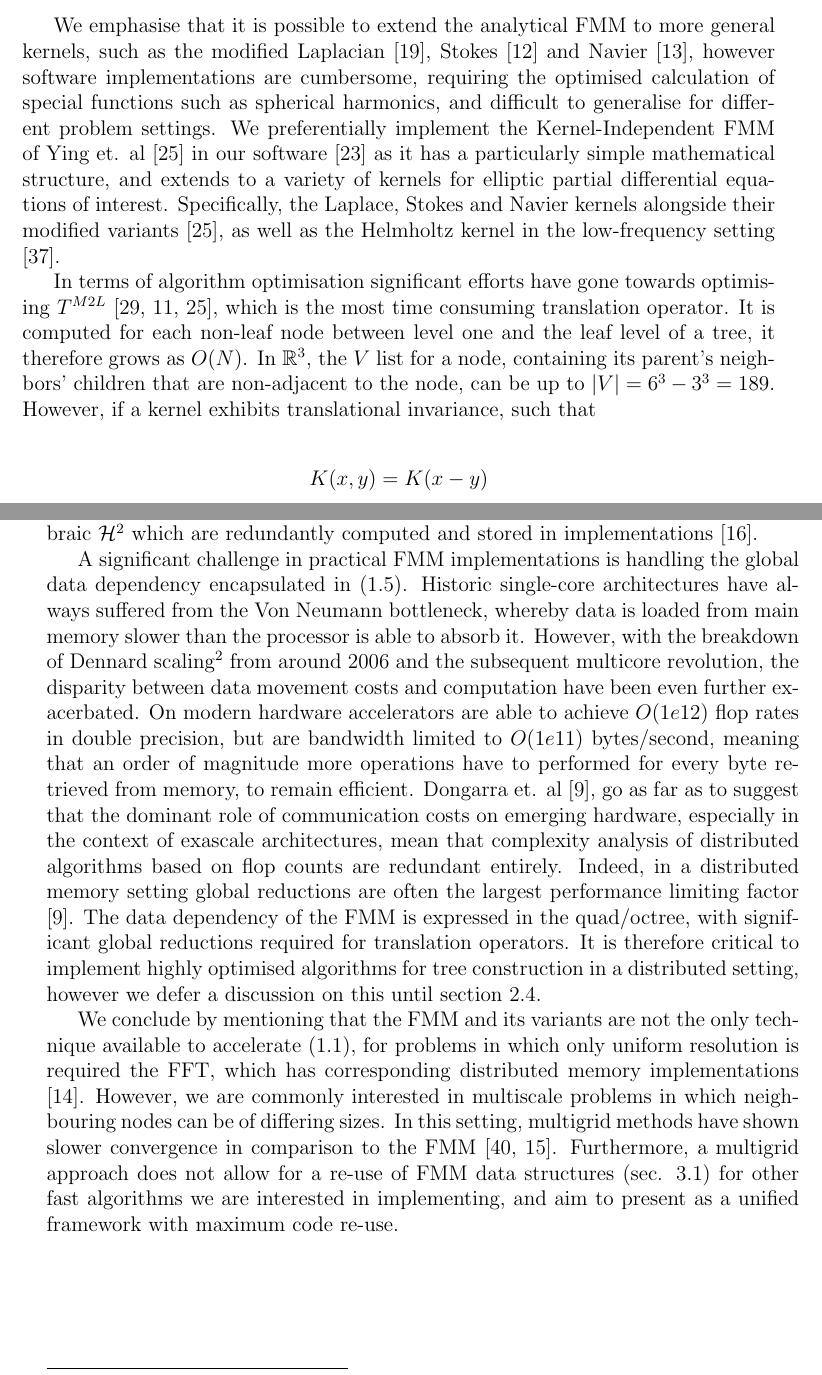
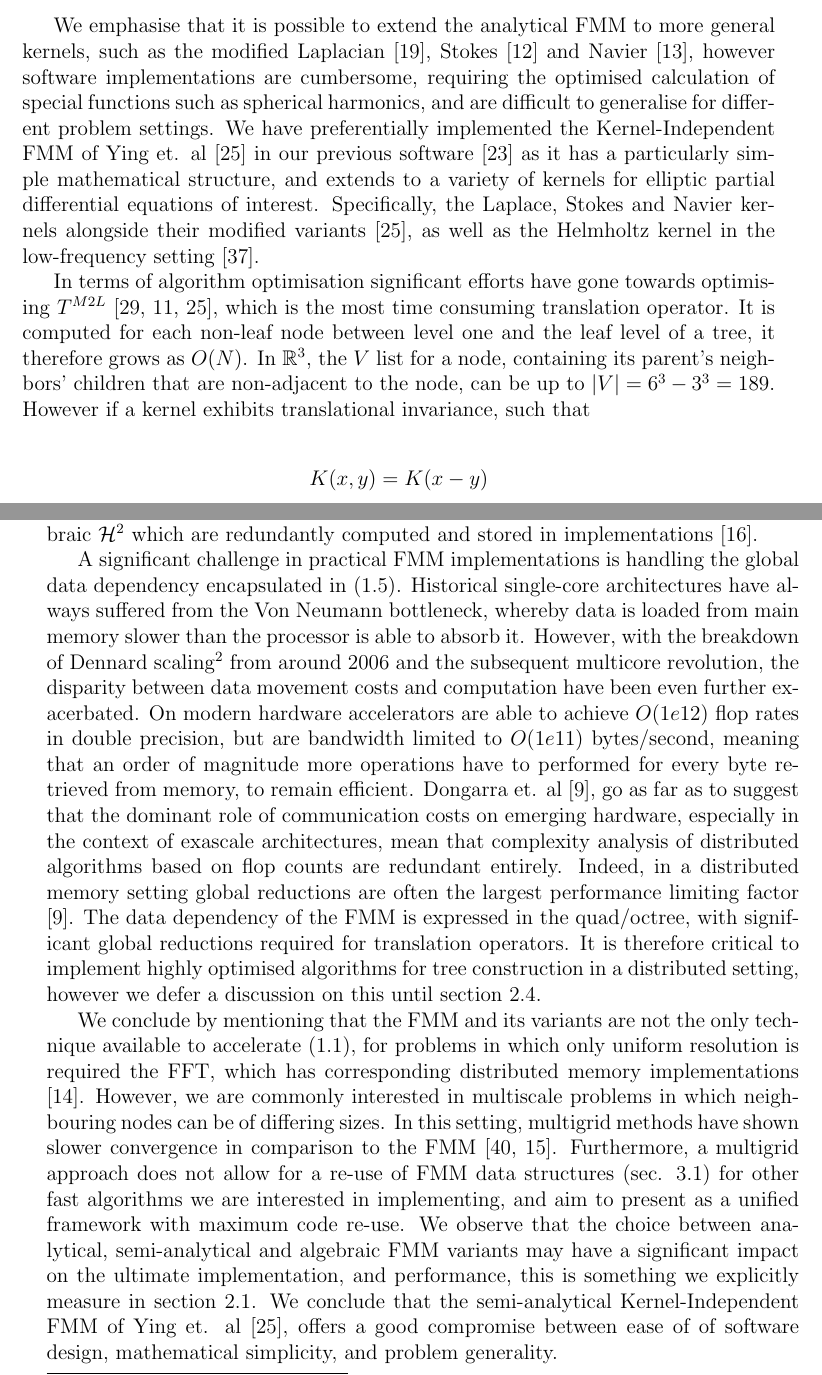
Before and after one commit to skailasa/phd-thesis, a LaTeX thesis (main.tex, which reads chapters/ch_1/sec_1_2.tex): two parts of pages 13 and 14 of 23, joined at a grey line, cut so that both start at the same text. Compiled offline with pdfLaTeX.

Commit message:
Small edits

```diff
--- a/chapters/ch_1/sec_1_2.tex
+++ b/chapters/ch_1/sec_1_2.tex
@@ -185,9 +185,9 @@ A third `semi-analytical' method, combining the best of the purely analytical an
     \item the majority of computations are simple matrix vector products that are readily expressed with BLAS L2 operations, and therefore maximise cache efficiency
 \end{enumerate}
 
-We emphasise that it is possible to extend the analytical FMM to more general kernels, such as the modified Laplacian \cite{greengard2002new}, Stokes \cite{fu2000fast} and Navier \cite{fu1998fast}, however software implementations are cumbersome, requiring the optimised calculation of special functions such as spherical harmonics, and difficult to generalise for different problem settings. We preferentially implement the Kernel-Independent \gls{FMM} of Ying et. al \cite{Ying:2004:JCP} in our software \cite{kailasa2022pyexafmm} as it has a particularly simple mathematical structure, and extends to a variety of kernels for elliptic partial differential equations of interest. Specifically, the Laplace, Stokes and Navier kernels alongside their modified variants \cite{Ying:2004:JCP}, as well as the Helmholtz kernel in the low-frequency setting \cite{wang2021exafmm}.
+We emphasise that it is possible to extend the analytical FMM to more general kernels, such as the modified Laplacian \cite{greengard2002new}, Stokes \cite{fu2000fast} and Navier \cite{fu1998fast}, however software implementations are cumbersome, requiring the optimised calculation of special functions such as spherical harmonics, and are difficult to generalise for different problem settings. We have preferentially implemented the Kernel-Independent \gls{FMM} of Ying et. al \cite{Ying:2004:JCP} in our previous software \cite{kailasa2022pyexafmm} as it has a particularly simple mathematical structure, and extends to a variety of kernels for elliptic partial differential equations of interest. Specifically, the Laplace, Stokes and Navier kernels alongside their modified variants \cite{Ying:2004:JCP}, as well as the Helmholtz kernel in the low-frequency setting \cite{wang2021exafmm}.
 
-In terms of algorithm optimisation significant efforts have gone towards optimising $T^{M2L}$ \cite{messner2012optimized,fong2009black,Ying:2004:JCP}, which is the most time consuming translation operator. It is computed for each non-leaf node between level one and the leaf level of a tree, it therefore grows as $O(N)$. In $\mathbb{R}^3$, the $V$ list for a node, containing its parent’s neighbors' children that are non-adjacent to the node, can be up to $|V| = 6^3 - 3^3=189$. However, if a kernel exhibits translational invariance, such that
+In terms of algorithm optimisation significant efforts have gone towards optimising $T^{M2L}$ \cite{messner2012optimized,fong2009black,Ying:2004:JCP}, which is the most time consuming translation operator. It is computed for each non-leaf node between level one and the leaf level of a tree, it therefore grows as $O(N)$. In $\mathbb{R}^3$, the $V$ list for a node, containing its parent’s neighbors' children that are non-adjacent to the node, can be up to $|V| = 6^3 - 3^3=189$. However if a kernel exhibits translational invariance, such that
 
 \begin{flalign*}
     K(x, y) = K(x-y)
@@ -208,9 +208,9 @@ where $T^{M2L}_i$ corresponds to the $i^{\text{th}}$ \textit{transfer vector} de
 
 pre-computations can performed for a single level, and scaled to different levels, reducing pre-computation complexity to $O(1)$. Such optimisations further separate runtime performance between implementations of algebraic and semi-analytical methods, as the transfer operators $T^{M2L}$ correspond to duplicate blocks in an algebraic $\mathcal{H}^2$ which are redundantly computed and stored in implementations \cite{ghyselsstrumpack}.
 
-A significant challenge in practical FMM implementations is handling the global data dependency encapsulated in (\ref{eq:two_box_calc:sec_1_2}). Historic single-core architectures have always suffered from the Von Neumann bottleneck, whereby data is loaded from main memory slower than the processor is able to absorb it. However, with the breakdown of Dennard scaling\footnote{Dennard Scaling is the insight that the power density of transistors appeared to remain constant as they grew smaller.} from around 2006 and the subsequent multicore revolution, the disparity between data movement costs and computation have been even further exacerbated. On modern hardware accelerators are able to achieve $O(1e12)$ flop rates in double precision, but are bandwidth limited to $O(1e11)$ bytes/second, meaning that an order of magnitude more operations have to performed for every byte retrieved from memory, to remain efficient. Dongarra et. al \cite{dongarra2017extreme}, go as far as to suggest that the dominant role of communication costs on emerging hardware, especially in the context of exascale architectures, mean that complexity analysis of distributed algorithms based on flop counts are redundant entirely. Indeed, in a distributed memory setting global reductions are often the largest performance limiting factor \cite{dongarra2017extreme}. The data dependency of the FMM is expressed in the quad/octree, with significant global reductions required for translation operators. It is therefore critical to implement highly optimised algorithms for tree construction in a distributed setting, however we defer a discussion on this until section \ref{sec:2_4}.
+A significant challenge in practical FMM implementations is handling the global data dependency encapsulated in (\ref{eq:two_box_calc:sec_1_2}). Historical single-core architectures have always suffered from the Von Neumann bottleneck, whereby data is loaded from main memory slower than the processor is able to absorb it. However, with the breakdown of Dennard scaling\footnote{Dennard Scaling is the insight that the power density of transistors appeared to remain constant as they grew smaller.} from around 2006 and the subsequent multicore revolution, the disparity between data movement costs and computation have been even further exacerbated. On modern hardware accelerators are able to achieve $O(1e12)$ flop rates in double precision, but are bandwidth limited to $O(1e11)$ bytes/second, meaning that an order of magnitude more operations have to performed for every byte retrieved from memory, to remain efficient. Dongarra et. al \cite{dongarra2017extreme}, go as far as to suggest that the dominant role of communication costs on emerging hardware, especially in the context of exascale architectures, mean that complexity analysis of distributed algorithms based on flop counts are redundant entirely. Indeed, in a distributed memory setting global reductions are often the largest performance limiting factor \cite{dongarra2017extreme}. The data dependency of the FMM is expressed in the quad/octree, with significant global reductions required for translation operators. It is therefore critical to implement highly optimised algorithms for tree construction in a distributed setting, however we defer a discussion on this until section \ref{sec:2_4}.
 
-We conclude by mentioning that the \gls{FMM} and its variants are not the only technique available to accelerate (\ref{eq:n_body:sec:1_1}), for problems in which only uniform resolution is required the \gls{FFT}, which has corresponding distributed memory implementations \cite{gholami2015accfft}. However, we are commonly interested in multiscale problems in which neighbouring nodes can be of differing sizes. In this setting, multigrid methods have shown slower convergence in comparison to the FMM \cite{yokota2015fast,gholami2016fft}. Furthermore, a multigrid approach does not allow for a re-use of FMM data structures (sec. \ref{sec:3_2}) for other fast algorithms we are interested in implementing, and aim to present as a unified framework with maximum code re-use.
+We conclude by mentioning that the \gls{FMM} and its variants are not the only technique available to accelerate (\ref{eq:n_body:sec:1_1}), for problems in which only uniform resolution is required the \gls{FFT}, which has corresponding distributed memory implementations \cite{gholami2015accfft}. However, we are commonly interested in multiscale problems in which neighbouring nodes can be of differing sizes. In this setting, multigrid methods have shown slower convergence in comparison to the FMM \cite{yokota2015fast,gholami2016fft}. Furthermore, a multigrid approach does not allow for a re-use of FMM data structures (sec. \ref{sec:3_2}) for other fast algorithms we are interested in implementing, and aim to present as a unified framework with maximum code re-use. We observe that the choice between analytical, semi-analytical and algebraic FMM variants may have a significant impact on the ultimate implementation, and performance, this is something we explicitly measure in section \ref{sec:2_1}. We conclude that the semi-analytical Kernel-Independent FMM of Ying et. al \cite{Ying:2004:JCP}, offers a good compromise between ease of of software design, mathematical simplicity, and problem generality.
 
 \newpage
 \begin{multicols}{2}
```
Also changed, not shown: main.pdf, chapters/ch_1/sec_1_2.tex (2 more changed lines).
